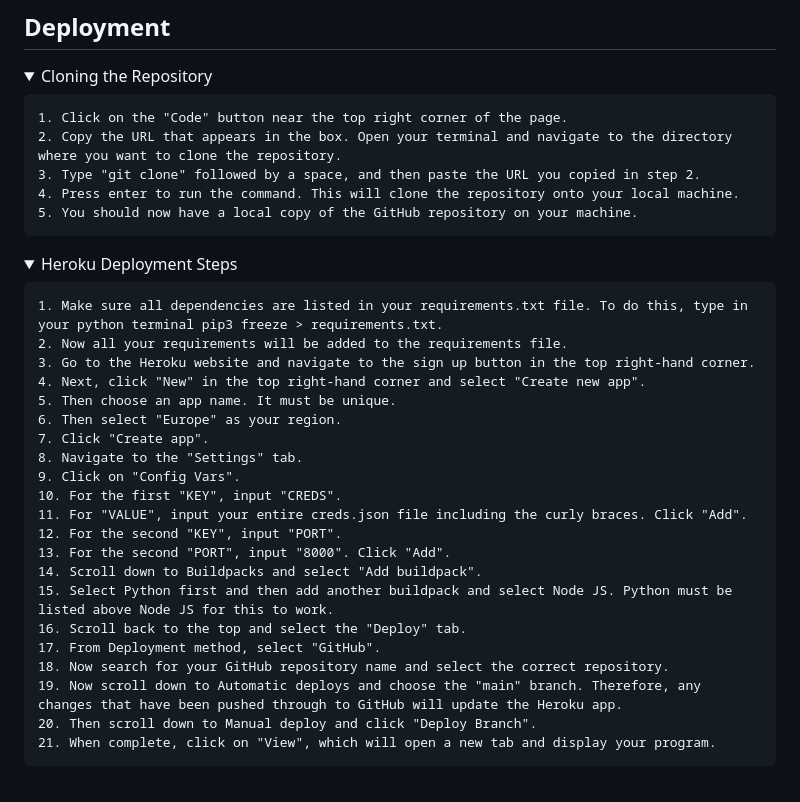
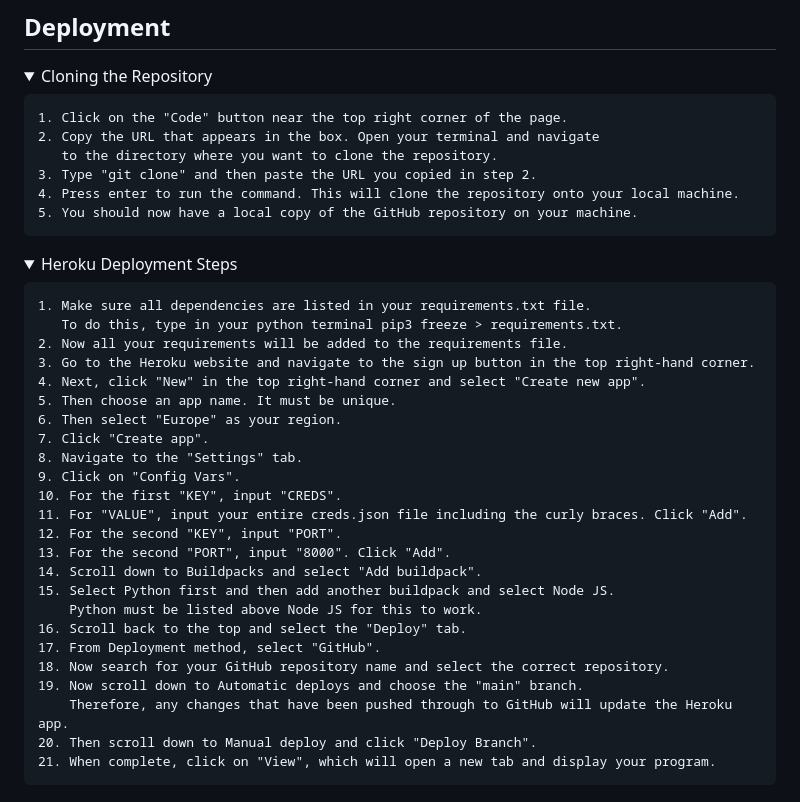
Before and after one commit to OlgaKuvs/extroversion_introversion_test, a Markdown page: README.md, the part around one of its changes. GitHub-like rendering; folded sections open.

Commit message:
Edit readme formatting

```diff
--- a/README.md
+++ b/README.md
@@ -144,15 +144,17 @@ The code for run.py was passed through a PEP8 validator with no issues present.
 <summary>Cloning the Repository</summary>
 
     1. Click on the "Code" button near the top right corner of the page.
-    2. Copy the URL that appears in the box. Open your terminal and navigate to the directory where you want to clone the repository.
-    3. Type "git clone" followed by a space, and then paste the URL you copied in step 2.
+    2. Copy the URL that appears in the box. Open your terminal and navigate
+       to the directory where you want to clone the repository.
+    3. Type "git clone" and then paste the URL you copied in step 2.
     4. Press enter to run the command. This will clone the repository onto your local machine.
     5. You should now have a local copy of the GitHub repository on your machine.
 </details>
 <details>
 <summary>Heroku Deployment Steps</summary>
 
-    1. Make sure all dependencies are listed in your requirements.txt file. To do this, type in your python terminal pip3 freeze > requirements.txt.
+    1. Make sure all dependencies are listed in your requirements.txt file.
+       To do this, type in your python terminal pip3 freeze > requirements.txt.
     2. Now all your requirements will be added to the requirements file.
     3. Go to the Heroku website and navigate to the sign up button in the top right-hand corner.
     4. Next, click "New" in the top right-hand corner and select "Create new app".
@@ -166,11 +168,13 @@ The code for run.py was passed through a PEP8 validator with no issues present.
     12. For the second "KEY", input "PORT".
     13. For the second "PORT", input "8000". Click "Add".
     14. Scroll down to Buildpacks and select "Add buildpack".
-    15. Select Python first and then add another buildpack and select Node JS. Python must be listed above Node JS for this to work.
+    15. Select Python first and then add another buildpack and select Node JS.
+        Python must be listed above Node JS for this to work.
     16. Scroll back to the top and select the "Deploy" tab.
     17. From Deployment method, select "GitHub".
     18. Now search for your GitHub repository name and select the correct repository.
-    19. Now scroll down to Automatic deploys and choose the "main" branch. Therefore, any changes that have been pushed through to GitHub will update the Heroku app.
+    19. Now scroll down to Automatic deploys and choose the "main" branch.
+        Therefore, any changes that have been pushed through to GitHub will update the Heroku app.
     20. Then scroll down to Manual deploy and click "Deploy Branch".
     21. When complete, click on "View", which will open a new tab and display your program.
 </details>
```
Also changed, not shown: other parts of README.md (+1 -1 lines).
